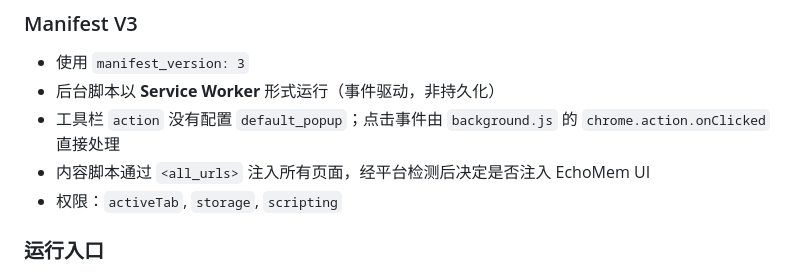
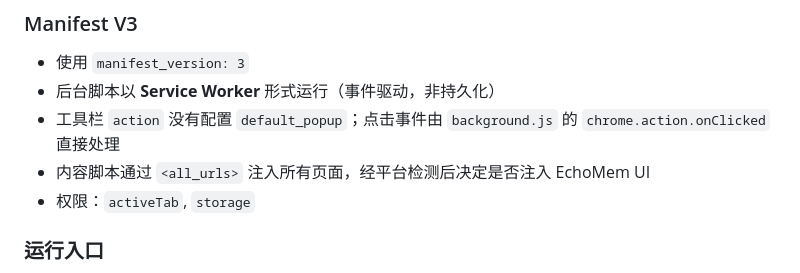
Before and after one commit to WawaGuess/EchoMEM-WEB-EXTENSION, a Markdown page: CLAUDE.md, the part around the change. Rendered like a GitHub page.

Commit message:
docs(extension): sync declared permissions

```diff
--- a/CLAUDE.md
+++ b/CLAUDE.md
@@ -70,7 +70,7 @@ EchoMEM-WEB-EXTENSION/
 - 后台脚本以 **Service Worker** 形式运行（事件驱动，非持久化）
 - 工具栏 `action` 没有配置 `default_popup`；点击事件由 `background.js` 的 `chrome.action.onClicked` 直接处理
 - 内容脚本通过 `<all_urls>` 注入所有页面，经平台检测后决定是否注入 EchoMem UI
-- 权限：`activeTab`, `storage`, `scripting`
+- 权限：`activeTab`, `storage`
 
 ### 运行入口
 - 内容脚本源码入口为 `src/entry/content.js`，Chrome 通过 `manifest.json` 加载构建产物 `dist/content.js`
```
